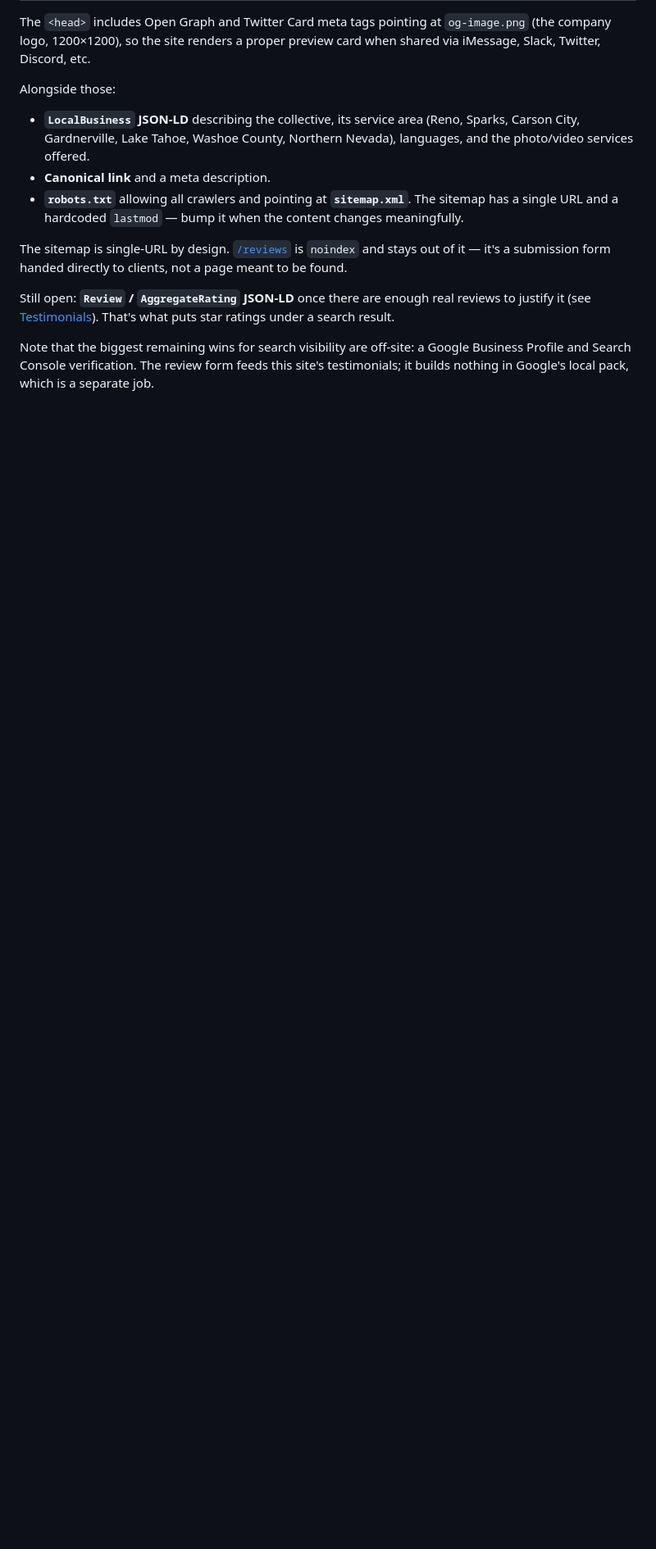
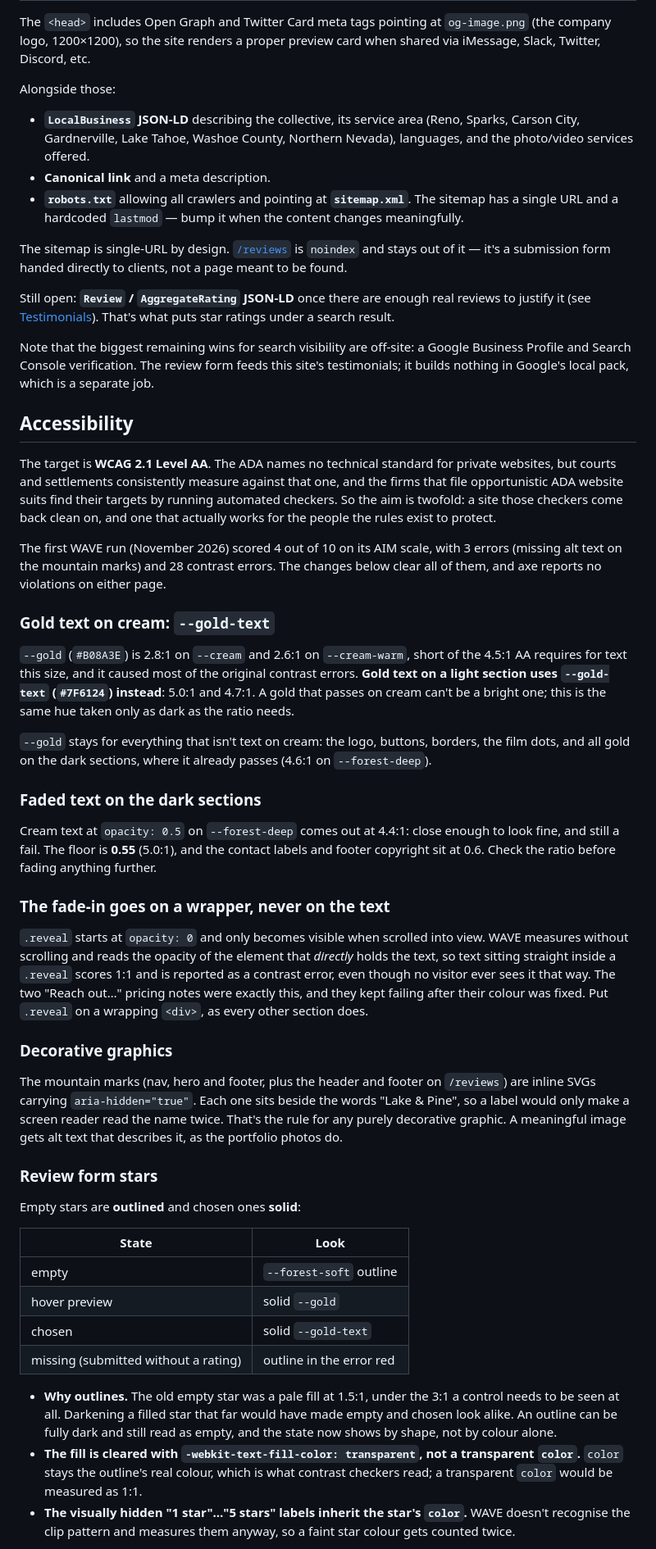
Before and after one commit to carloscoding925/Lake-And-Pine, a Markdown page: README.md, the part around one of its changes. Shown at 82% size. Rendered like a GitHub page; blank space fills up the shorter version.

Commit message:
Update readme with ada section

```diff
--- a/README.md
+++ b/README.md
@@ -498,3 +499,69 @@ it (see [Testimonials](#testimonials)). That's what puts star ratings under a se
 Note that the biggest remaining wins for search visibility are off-site: a Google Business Profile
 and Search Console verification. The review form feeds this site's testimonials; it builds nothing
 in Google's local pack, which is a separate job.
+
+## Accessibility
+
+The target is **WCAG 2.1 Level AA**. The ADA names no technical standard for private websites, but
+courts and settlements consistently measure against that one, and the firms that file
+opportunistic ADA website suits find their targets by running automated checkers. So the aim is
+twofold: a site those checkers come back clean on, and one that actually works for the people the
+rules exist to protect.
+
+The first WAVE run (November 2026) scored 4 out of 10 on its AIM scale, with 3 errors (missing alt
+text on the mountain marks) and 28 contrast errors. The changes below clear all of them, and axe
+reports no violations on either page.
+
+### Gold text on cream: `--gold-text`
+
+`--gold` (`#B08A3E`) is 2.8:1 on `--cream` and 2.6:1 on `--cream-warm`, short of the 4.5:1 AA
+requires for text this size, and it caused most of the original contrast errors. **Gold text on a
+light section uses `--gold-text` (`#7F6124`) instead**: 5.0:1 and 4.7:1. A gold that passes on cream
+can't be a bright one; this is the same hue taken only as dark as the ratio needs.
+
+`--gold` stays for everything that isn't text on cream: the logo, buttons, borders, the film dots,
+and all gold on the dark sections, where it already passes (4.6:1 on `--forest-deep`).
+
+### Faded text on the dark sections
+
+Cream text at `opacity: 0.5` on `--forest-deep` comes out at 4.4:1: close enough to look fine, and
+still a fail. The floor is **0.55** (5.0:1), and the contact labels and footer copyright sit at
+0.6. Check the ratio before fading anything further.
+
+### The fade-in goes on a wrapper, never on the text
+
+`.reveal` starts at `opacity: 0` and only becomes visible when scrolled into view. WAVE measures
+without scrolling and reads the opacity of the element that *directly* holds the text, so text
+sitting straight inside a `.reveal` scores 1:1 and is reported as a contrast error, even though no
+visitor ever sees it that way. The two "Reach out…" pricing notes were exactly this, and they kept
+failing after their colour was fixed. Put `.reveal` on a wrapping `<div>`, as every other section
+does.
+
+### Decorative graphics
+
+The mountain marks (nav, hero and footer, plus the header and footer on `/reviews`) are inline SVGs
+carrying `aria-hidden="true"`. Each one sits beside the words "Lake & Pine", so a label would only
+make a screen reader read the name twice. That's the rule for any purely decorative graphic. A
+meaningful image gets alt text that describes it, as the portfolio photos do.
+
+### Review form stars
+
+Empty stars are **outlined** and chosen ones **solid**:
+
+| State | Look |
+|---|---|
+| empty | `--forest-soft` outline |
+| hover preview | solid `--gold` |
+| chosen | solid `--gold-text` |
+| missing (submitted without a rating) | outline in the error red |
+
+- **Why outlines.** The old empty star was a pale fill at 1.5:1, under the 3:1 a control needs to be
+  seen at all. Darkening a filled star that far would have made empty and chosen look alike. An
+  outline can be fully dark and still read as empty, and the state now shows by shape, not by
+  colour alone.
+- **The fill is cleared with `-webkit-text-fill-color: transparent`, not a transparent `color`.**
+  `color` stays the outline's real colour, which is what contrast checkers read; a transparent
+  `color` would be measured as 1:1.
+- **The visually hidden "1 star"…"5 stars" labels inherit the star's `color`.** WAVE doesn't
+  recognise the clip pattern and measures them anyway, so a faint star colour gets counted twice.
+
```
Also changed, not shown: other parts of README.md (+24 -1 lines).
